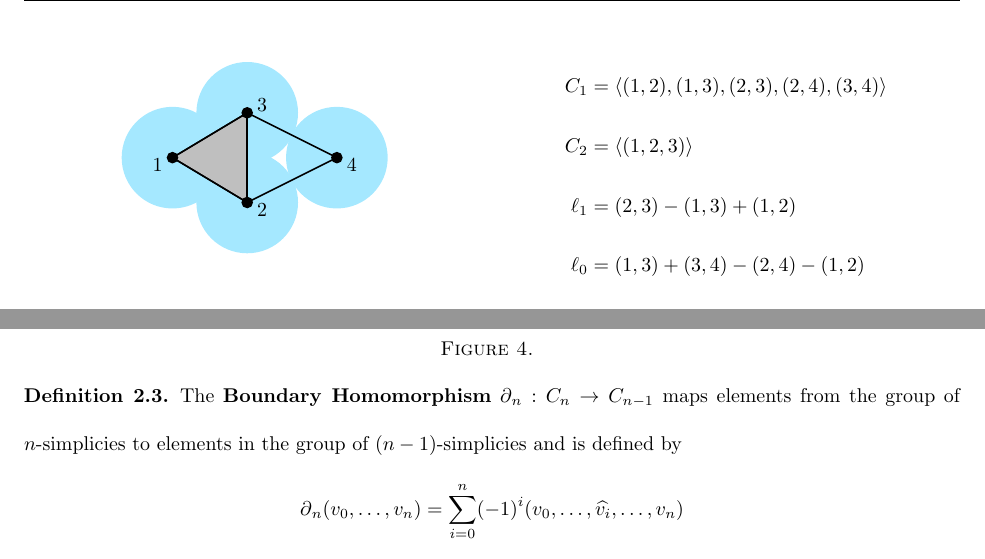
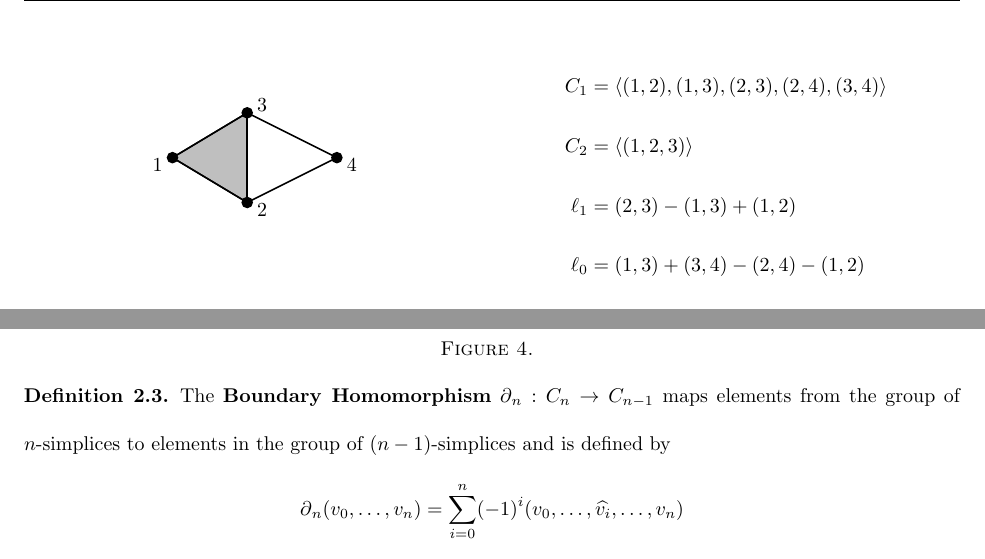
Before and after one commit to stephenermshar/math-senior-project, a LaTeX paper (final-paper/final-paper-main.tex, which reads final-paper/tikz/example-cech.tex): two parts of pages 4 and 5 of 7, joined at a grey line, cut so that both start at the same text. Compiled offline with pdfLaTeX.

Commit message:
update sources, spelling, and graph

```diff
--- a/final-paper/final-paper-main.tex
+++ b/final-paper/final-paper-main.tex
@@ -121,7 +121,7 @@ The boundary of an \(n\)-simplex will be represented by a linear combination of
 The Boundary Homomorphism generalizes this.
 
 \begin{definition}
-    The \textbf{Boundary Homomorphism} \(\boundary_n : C_n \to C_{n-1}\) maps elements from the group of \(n\)-simplicies to elements in the group of \((n-1)\)-simplicies and is defined by
+    The \textbf{Boundary Homomorphism} \(\boundary_n : C_n \to C_{n-1}\) maps elements from the group of \(n\)-simplices to elements in the group of \((n-1)\)-simplices and is defined by
     \[
         \boundary_n (v_0,\dots , v_{n}) = \sum_{i=0}^n (-1)^{i}
         (v_0,\dots, \widehat{v_i}, \dots, v_n)
--- a/final-paper/tikz/example-cech.tex
+++ b/final-paper/tikz/example-cech.tex
@@ -39,14 +39,6 @@ pattern radius = 1pt}
 
 \def\radius{33.5}
 
-% BALLS
-
-\foreach \p in \points{
-    \draw [color={rgb, 255:red, 165; green, 232; blue, 255 }]
-          [fill ={rgb, 255:red, 165; green, 232; blue, 255 }]
-            \p circle[radius=\radius];
-}
-
 % TRIANGLE
 
 \draw [black, fill=lightgray] (1) -- (2) -- (3) -- cycle ;
```
Also changed, not shown: math496-7-zotero.bib (+6 -0 lines).
